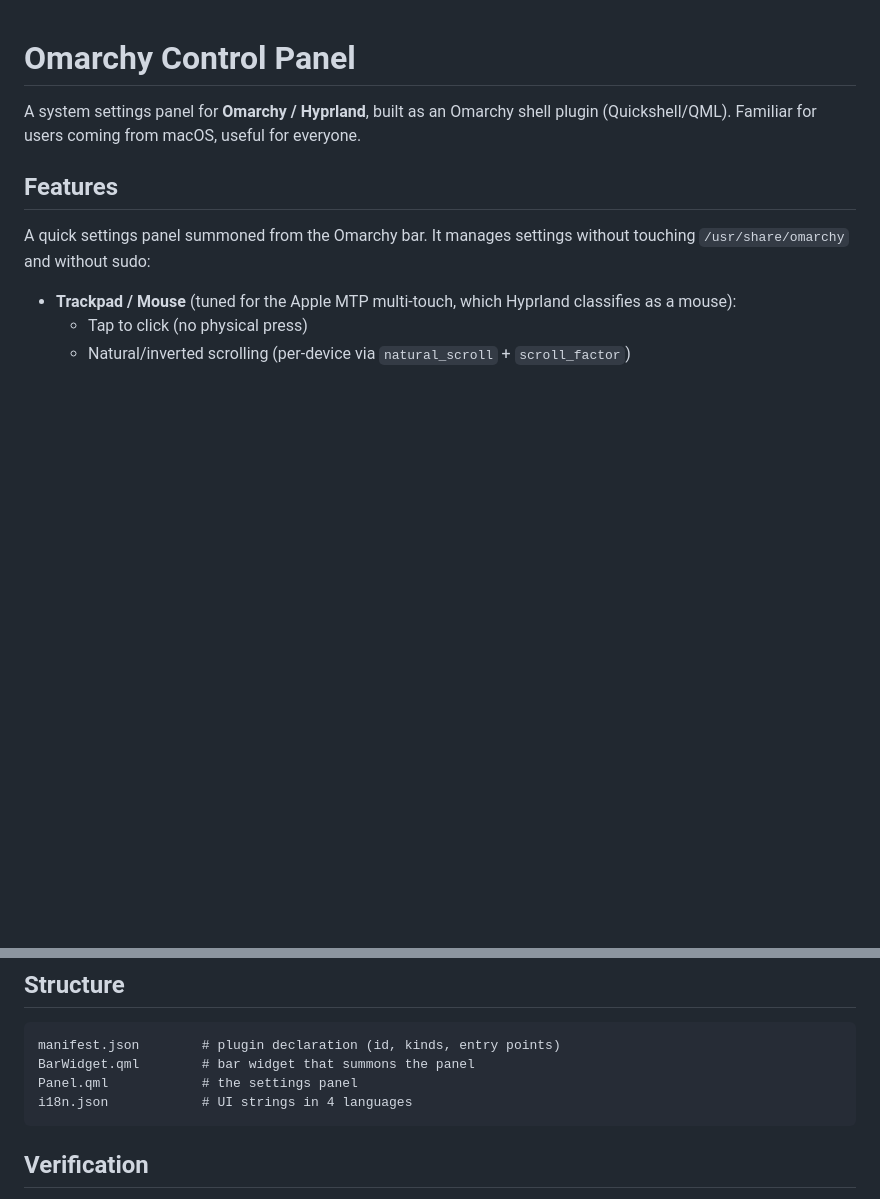
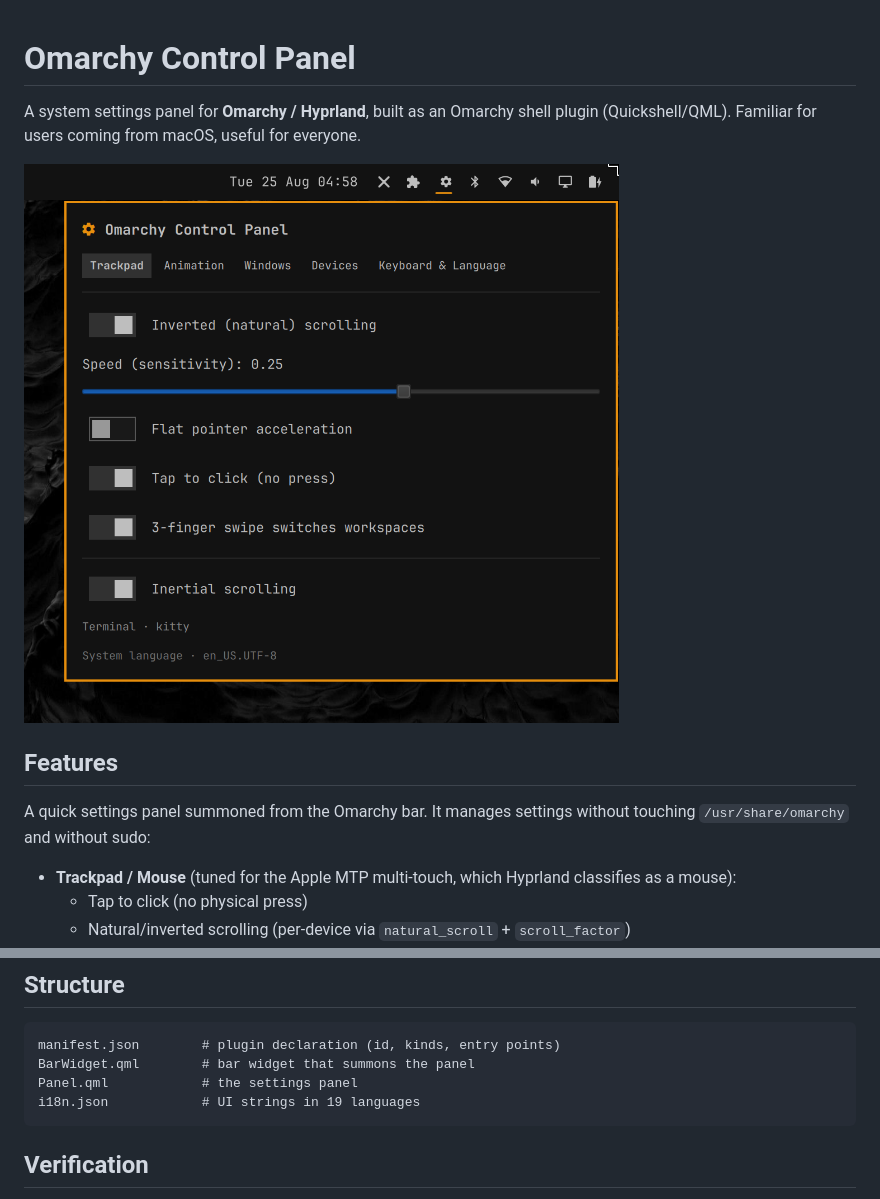
Before and after one commit to avillagran/omarchy-control-panel, a Markdown page: README.md, 2 parts joined by grey strips. Drawn GitHub-style; pictures changed too: screenshot-1-trackpad.png (added); blank space fills up the shorter version.

Commit message:
docs: add screenshots to README (trackpad at top, rest at bottom)

````diff
--- a/README.md
+++ b/README.md
@@ -1,6 +1,8 @@
 # Omarchy Control Panel
 
 A system settings panel for **Omarchy / Hyprland**, built as an Omarchy shell plugin (Quickshell/QML). Familiar for users coming from macOS, useful for everyone.
+
+![Trackpad](screenshot-1-trackpad.png)
 
 ## Features
 
@@ -38,7 +40,7 @@ Or clone manually into `~/.config/omarchy/plugins/io.github.avillagran.omarchy-c
 manifest.json        # plugin declaration (id, kinds, entry points)
 BarWidget.qml        # bar widget that summons the panel
 Panel.qml            # the settings panel
-i18n.json            # UI strings in 4 languages
+i18n.json            # UI strings in 19 languages
 ```
 
 ## Verification
````
Also changed, not shown: other parts of README.md (+8 -0 lines), screenshot-2-animation.png (added), screenshot-3-windows.png (added), screenshot-4-devices.png (added), screenshot-5-keyboard-a.png (added), screenshot-5-keyboard-b.png (added).
